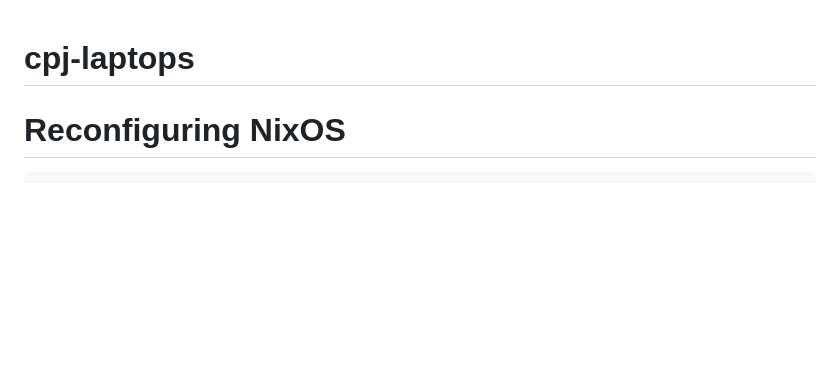
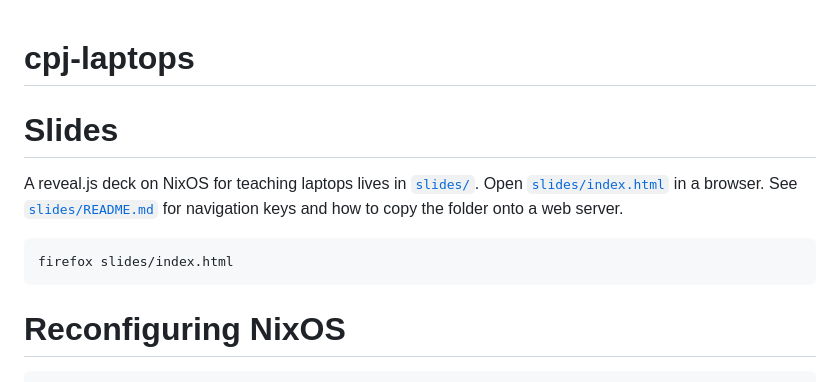
Before and after one commit to jensfriisnielsen/cpb-laptops, a Markdown page: README.md, the part around the change. Drawn GitHub-style; blank space fills up the shorter version.

````diff
--- a/README.md
+++ b/README.md
@@ -1,4 +1,15 @@
 # cpj-laptops
+
+Slides
+======
+
+A reveal.js deck on NixOS for teaching laptops lives in [`slides/`](slides/).
+Open [`slides/index.html`](slides/index.html) in a browser.
+See [`slides/README.md`](slides/README.md) for navigation keys and how to copy the folder onto a web server.
+
+```sh
+firefox slides/index.html
+```
 
 Reconfiguring NixOS
 ===================
````
Also changed, not shown: TODO.md (added, +13 -0 lines), slides/README.md (added, +73 -0 lines), slides/flatpak.png (added), 3 other files.
